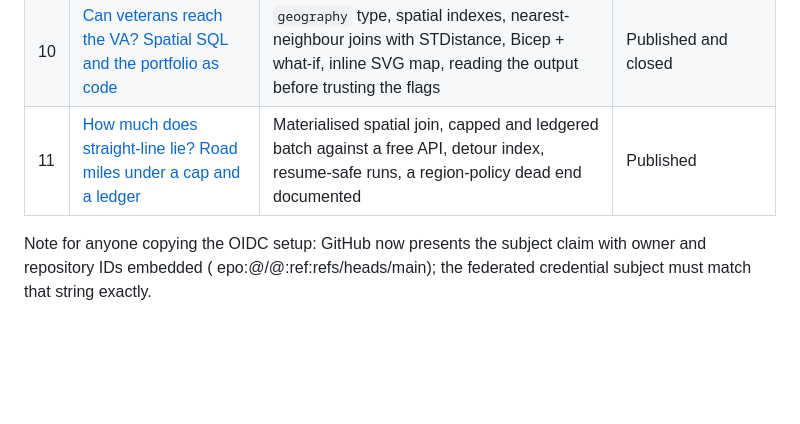
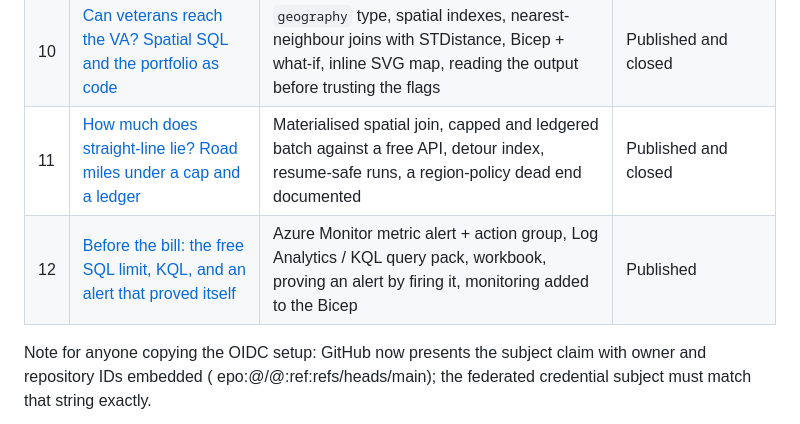
Before and after one commit to patbradley18-netizen/azure-portfolio, a Markdown page: README.md, the part around the change. Drawn GitHub-style; blank space fills up the shorter version.

```diff
--- a/README.md
+++ b/README.md
@@ -16,7 +16,8 @@ Small, free-tier builds on an Azure for Students subscription. Each one teaches
 | 8 | [Tenure and a model: controls one at a time](build-08-tenure-model/) | SQL builds the feature table, Python fits WLS with robust SEs; which control does what | Published and closed |
 | 9 | [Measure the renter, not the county: the right outcome](build-09-renter-burden/) | Distribution table → rate with the right denominator, GROUP BY ROLLUP, state fixed effects | Published and closed |
 | 10 | [Can veterans reach the VA? Spatial SQL and the portfolio as code](build-10-va-access/) | `geography` type, spatial indexes, nearest-neighbour joins with STDistance, Bicep + what-if, inline SVG map, reading the output before trusting the flags | Published and closed |
-| 11 | [How much does straight-line lie? Road miles under a cap and a ledger](build-11-road-distance/) | Materialised spatial join, capped and ledgered batch against a free API, detour index, resume-safe runs, a region-policy dead end documented | Published |
+| 11 | [How much does straight-line lie? Road miles under a cap and a ledger](build-11-road-distance/) | Materialised spatial join, capped and ledgered batch against a free API, detour index, resume-safe runs, a region-policy dead end documented | Published and closed |
+| 12 | [Before the bill: the free SQL limit, KQL, and an alert that proved itself](build-12-operations/) | Azure Monitor metric alert + action group, Log Analytics / KQL query pack, workbook, proving an alert by firing it, monitoring added to the Bicep | Published |
 
 Note for anyone copying the OIDC setup: GitHub now presents the subject claim with owner and repository IDs embedded (
 epo:<owner>@<id>/<repo>@<id>:ref:refs/heads/main); the federated credential subject must match that string exactly.
```
Also changed, not shown: build-12-operations/README.md (added, +73 -0 lines), build-12-operations/findings.png (added), 17 other files.
